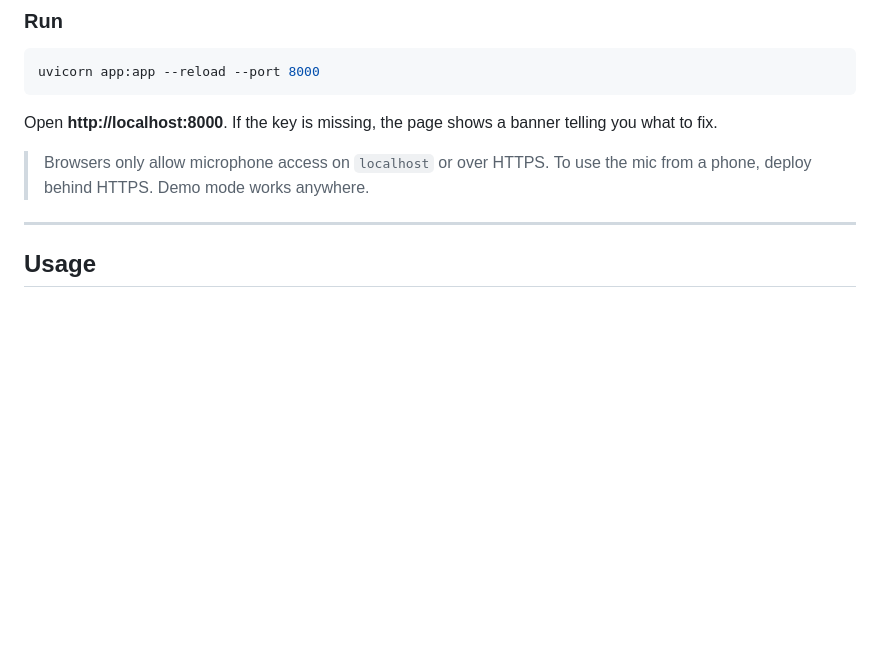
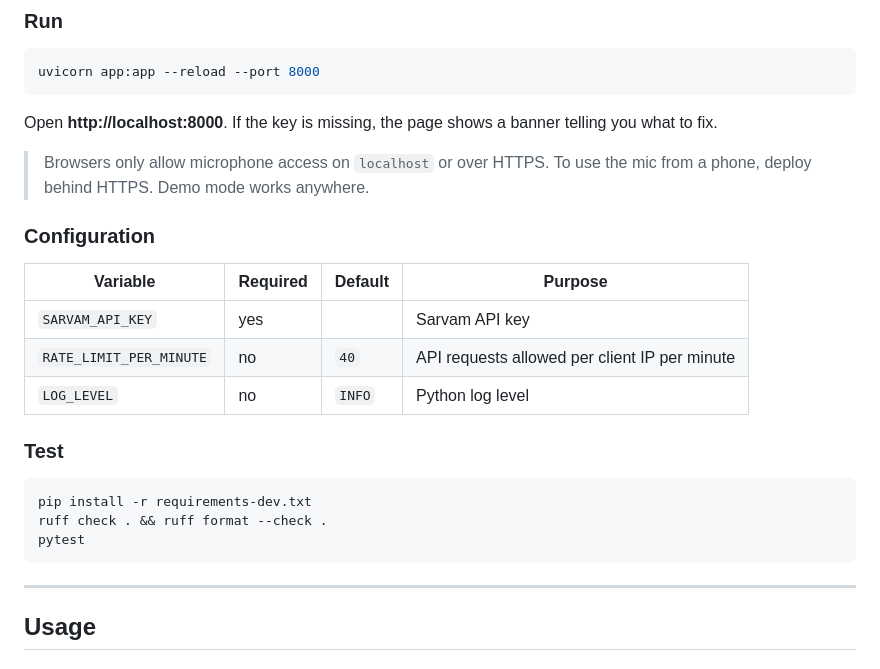
Before and after one commit to nevilcp/teesrakaan, a Markdown page: README.md, the part around one of its changes. Rendered like a GitHub page; blank space fills up the shorter version.

````diff
--- a/README.md
+++ b/README.md
@@ -118,6 +118,22 @@ Open **http://localhost:8000**. If the key is missing, the page shows a banner t
 
 > Browsers only allow microphone access on `localhost` or over HTTPS. To use the mic from a phone, deploy behind HTTPS. Demo mode works anywhere.
 
+### Configuration
+
+| Variable                | Required | Default | Purpose                                       |
+| ----------------------- | -------- | ------- | --------------------------------------------- |
+| `SARVAM_API_KEY`        | yes      |         | Sarvam API key                                |
+| `RATE_LIMIT_PER_MINUTE` | no       | `40`    | API requests allowed per client IP per minute |
+| `LOG_LEVEL`             | no       | `INFO`  | Python log level                              |
+
+### Test
+
+```bash
+pip install -r requirements-dev.txt
+ruff check . && ruff format --check .
+pytest
+```
+
 ---
 
 ## Usage
````
Also changed, not shown: other parts of README.md (+35 -2 lines).
